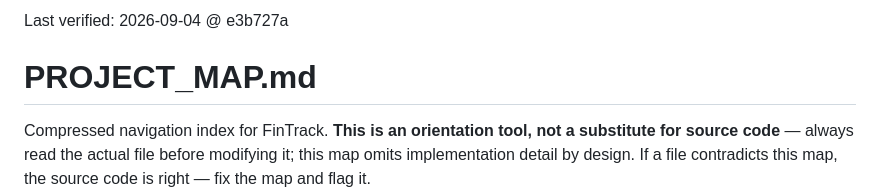
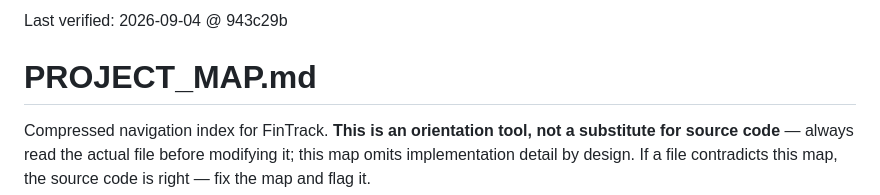
Before and after one commit to m0hd1121/Fintrack1, a Markdown page: PROJECT_MAP.md, the part around the change. Rendered like a GitHub page.

Commit message:
Refresh PROJECT_MAP Last verified header
Co-Authored-By: Claude Opus 5 <noreply@anthropic.com>
Claude-Session: https://claude.ai/code/session_0184drdhsbQaLBZdmiCL34Jj

```diff
--- a/PROJECT_MAP.md
+++ b/PROJECT_MAP.md
@@ -1,4 +1,4 @@
-Last verified: 2026-09-04 @ e3b727a
+Last verified: 2026-09-04 @ 943c29b
 
 # PROJECT_MAP.md
 
```
